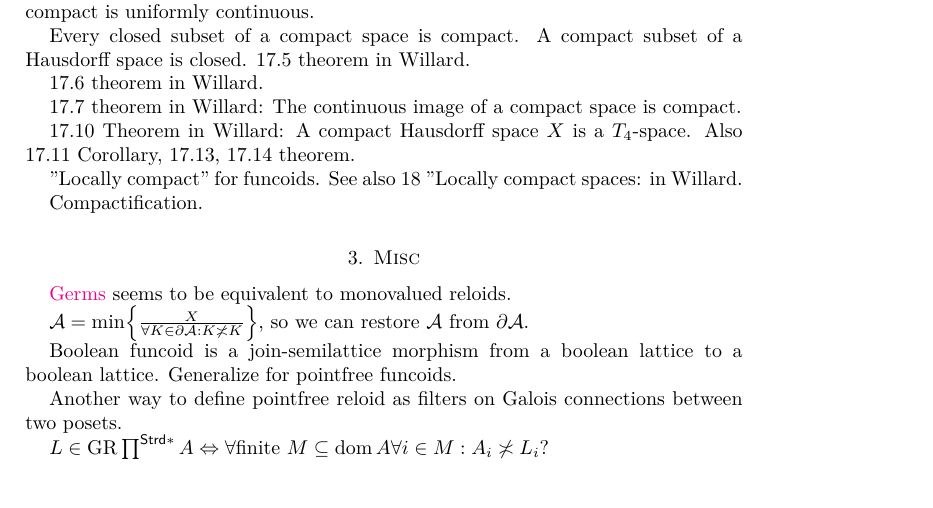
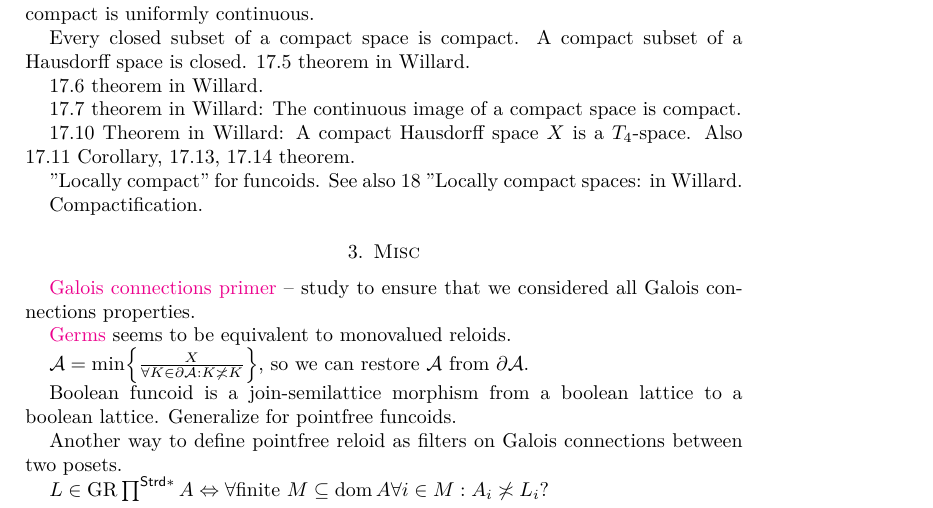
Before and after one commit to vporton/algebraic-general-topology, a LaTeX paper (ideas.tex): part of page 1 of 4, cut so that both start at the same text, the shorter picture padded with empty space. Compiled offline with pdfLaTeX.

Commit message:
a literature reference

```diff
--- a/ideas.tex
+++ b/ideas.tex
@@ -47,6 +47,8 @@ Every closed subset of a compact space is compact. A compact subset of a Hausdor
 Compactification.
 
 \section{Misc}
+
+\href{https://www.math.ksu.edu/~strecker/primer.ps}{Galois connections primer} -- study to ensure that we considered all Galois connections properties.
 
 \href{https://en.wikipedia.org/wiki/Germ_(mathematics)}{Germs} seems to be equivalent to monovalued reloids.
 
```
